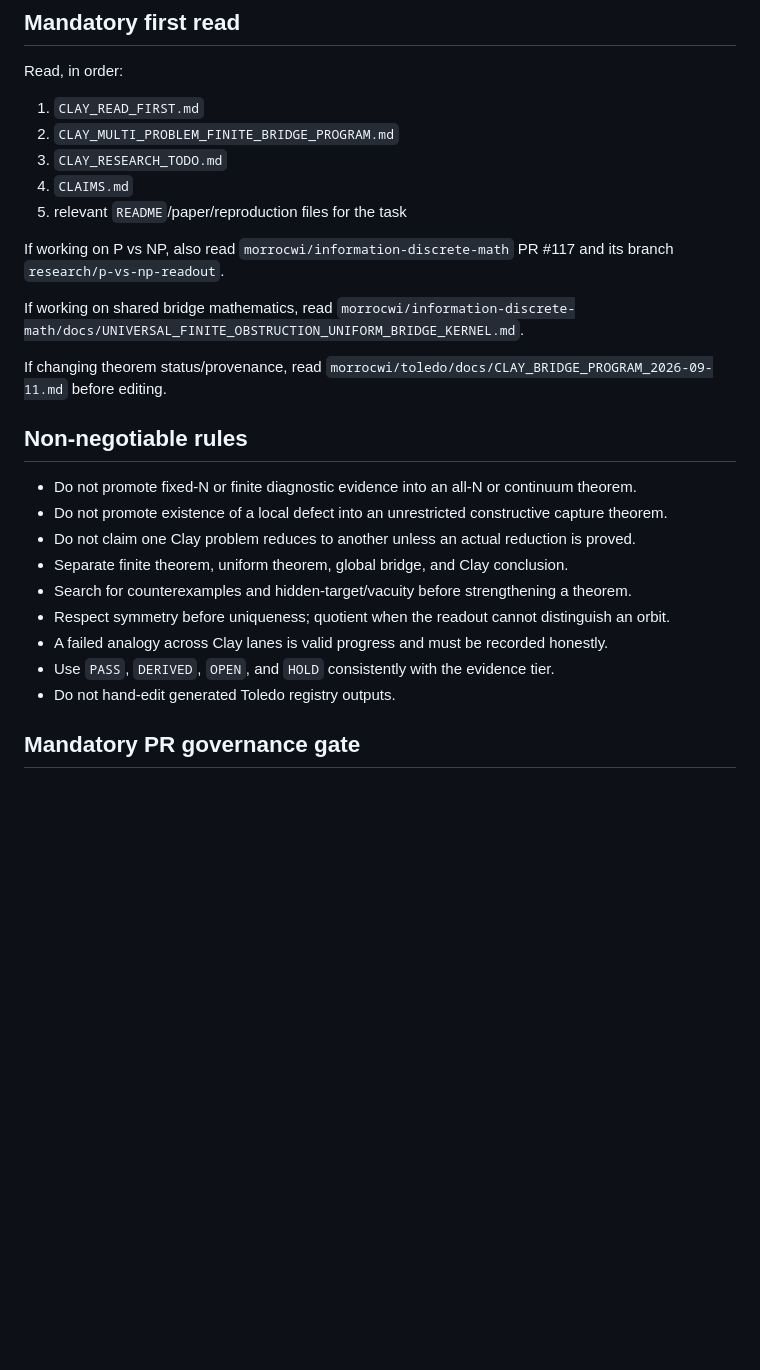
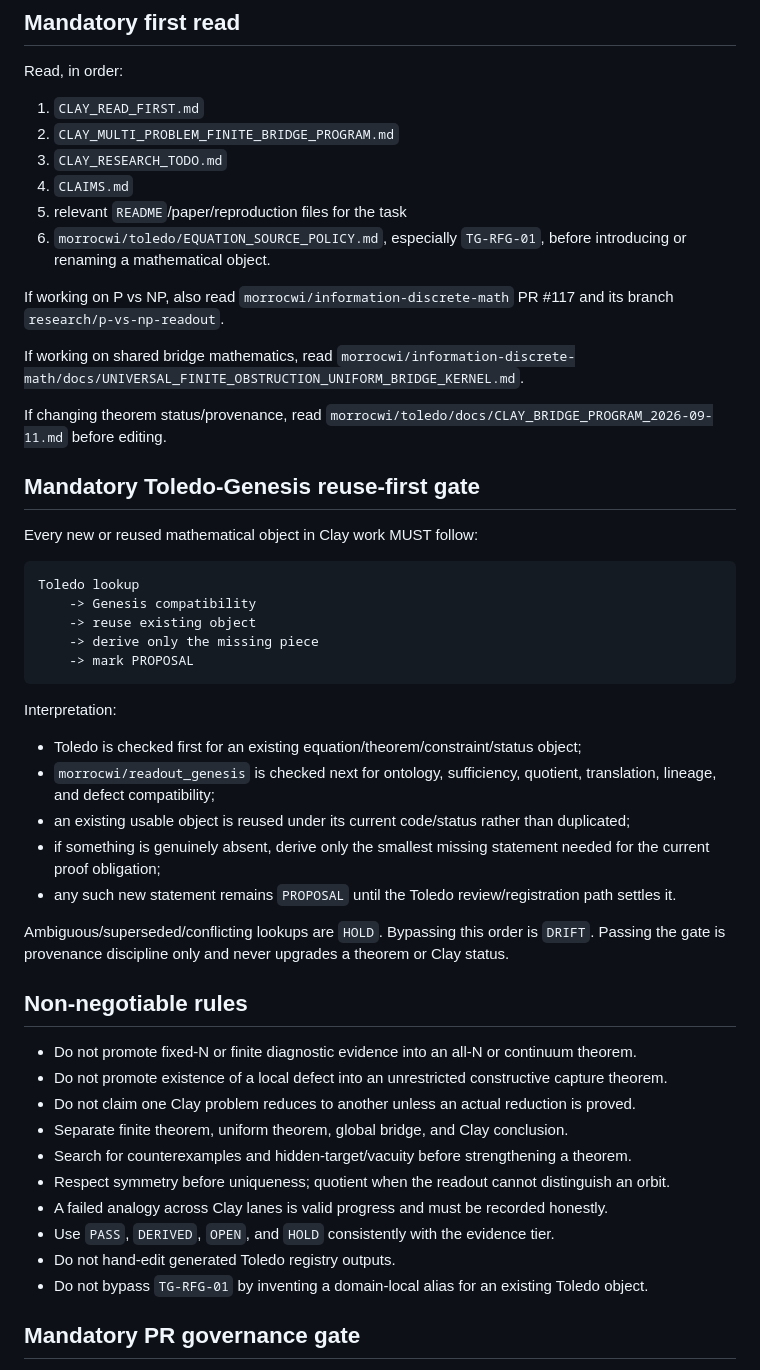
Before and after one commit to morrocwi/readout-problem-navier-stokes, a Markdown page: AGENTS.md, the part around the change. Drawn GitHub-style; blank space fills up the shorter version.

Commit message:
governance: require Toledo-Genesis reuse-first gate

````diff
--- a/AGENTS.md
+++ b/AGENTS.md
@@ -11,12 +11,35 @@ Read, in order:
 3. `CLAY_RESEARCH_TODO.md`
 4. `CLAIMS.md`
 5. relevant `README`/paper/reproduction files for the task
+6. `morrocwi/toledo/EQUATION_SOURCE_POLICY.md`, especially `TG-RFG-01`, before introducing or renaming a mathematical object.
 
 If working on P vs NP, also read `morrocwi/information-discrete-math` PR #117 and its branch `research/p-vs-np-readout`.
 
 If working on shared bridge mathematics, read `morrocwi/information-discrete-math/docs/UNIVERSAL_FINITE_OBSTRUCTION_UNIFORM_BRIDGE_KERNEL.md`.
 
 If changing theorem status/provenance, read `morrocwi/toledo/docs/CLAY_BRIDGE_PROGRAM_2026-09-11.md` before editing.
+
+## Mandatory Toledo-Genesis reuse-first gate
+
+Every new or reused mathematical object in Clay work MUST follow:
+
+```text
+Toledo lookup
+    -> Genesis compatibility
+    -> reuse existing object
+    -> derive only the missing piece
+    -> mark PROPOSAL
+```
+
+Interpretation:
+
+- Toledo is checked first for an existing equation/theorem/constraint/status object;
+- `morrocwi/readout_genesis` is checked next for ontology, sufficiency, quotient, translation, lineage, and defect compatibility;
+- an existing usable object is reused under its current code/status rather than duplicated;
+- if something is genuinely absent, derive only the smallest missing statement needed for the current proof obligation;
+- any such new statement remains `PROPOSAL` until the Toledo review/registration path settles it.
+
+Ambiguous/superseded/conflicting lookups are `HOLD`. Bypassing this order is `DRIFT`. Passing the gate is provenance discipline only and never upgrades a theorem or Clay status.
 
 ## Non-negotiable rules
 
@@ -29,6 +52,7 @@ If changing theorem status/provenance, read `morrocwi/toledo/docs/CLAY_BRIDGE_PR
 - A failed analogy across Clay lanes is valid progress and must be recorded honestly.
 - Use `PASS`, `DERIVED`, `OPEN`, and `HOLD` consistently with the evidence tier.
 - Do not hand-edit generated Toledo registry outputs.
+- Do not bypass `TG-RFG-01` by inventing a domain-local alias for an existing Toledo object.
 
 ## Mandatory PR governance gate
 
````
